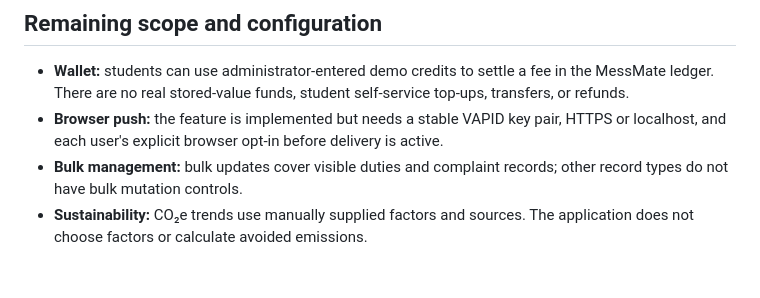
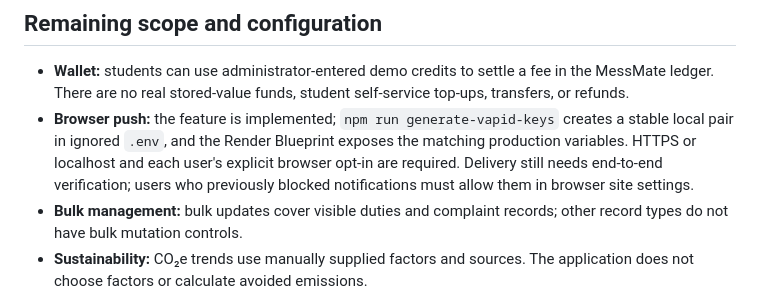
Before and after one commit to aakash414c/MessMate, a Markdown page: PROJECT_STATUS.md, the part around the change. Drawn GitHub-style; blank space fills up the shorter version.

```diff
--- a/PROJECT_STATUS.md
+++ b/PROJECT_STATUS.md
@@ -37,7 +37,7 @@ The extracted starter included basic Express/Mongoose login, a single current me
 ## Remaining scope and configuration
 
 - **Wallet:** students can use administrator-entered demo credits to settle a fee in the MessMate ledger. There are no real stored-value funds, student self-service top-ups, transfers, or refunds.
-- **Browser push:** the feature is implemented but needs a stable VAPID key pair, HTTPS or localhost, and each user's explicit browser opt-in before delivery is active.
+- **Browser push:** the feature is implemented; `npm run generate-vapid-keys` creates a stable local pair in ignored `.env`, and the Render Blueprint exposes the matching production variables. HTTPS or localhost and each user's explicit browser opt-in are required. Delivery still needs end-to-end verification; users who previously blocked notifications must allow them in browser site settings.
 - **Bulk management:** bulk updates cover visible duties and complaint records; other record types do not have bulk mutation controls.
 - **Sustainability:** CO₂e trends use manually supplied factors and sources. The application does not choose factors or calculate avoided emissions.
 - **Purchase expenses:** new purchase orders require unit prices; legacy orders created before this field was added remain blank in the expense export.
```
Also changed, not shown: Project Report/MessMate_Full_Project_Report.md (+3 -3 lines).
